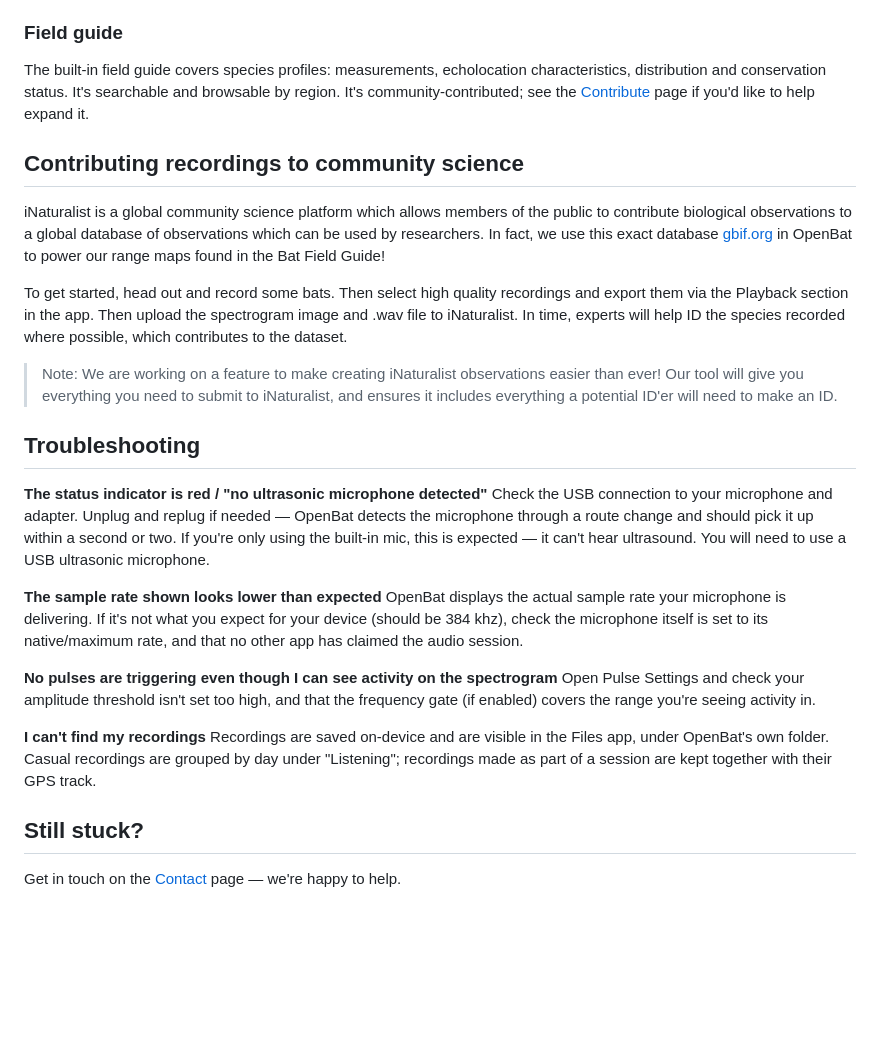
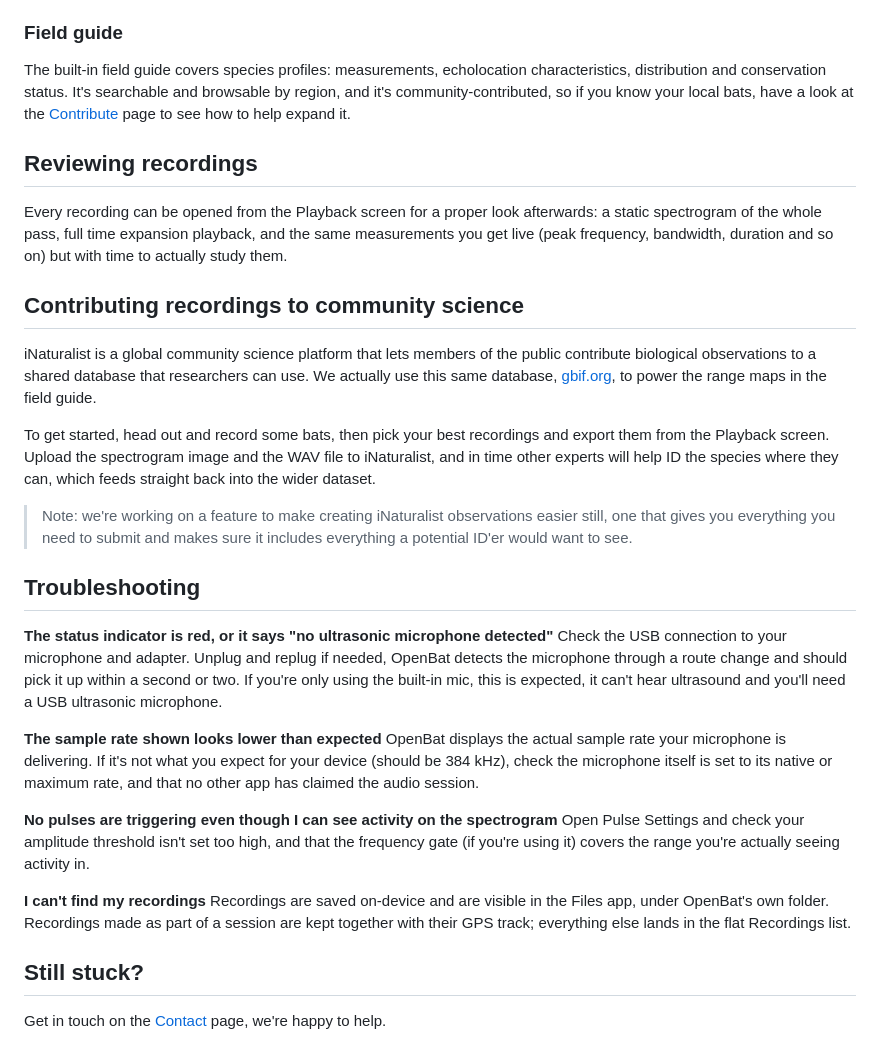
Before and after one commit to NiallxD/OpenBat-website, a Markdown page: 1.0 - Main Pages/Help.md, the part around one of its changes. Rendered like a GitHub page; blank space fills up the shorter version.

```diff
--- a/1.0 - Main Pages/Help.md
+++ b/1.0 - Main Pages/Help.md
@@ -66,30 +57,34 @@ Every suggestion comes with a confidence level. Some species are acoustically ve
 
 ### Field guide
 
-The built-in field guide covers species profiles: measurements, echolocation characteristics, distribution and conservation status. It's searchable and browsable by region. It's community-contributed; see the [Contribute](/contribute/) page if you'd like to help expand it.
+The built-in field guide covers species profiles: measurements, echolocation characteristics, distribution and conservation status. It's searchable and browsable by region, and it's community-contributed, so if you know your local bats, have a look at the [Contribute](/contribute/) page to see how to help expand it.
+
+## Reviewing recordings
+
+Every recording can be opened from the Playback screen for a proper look afterwards: a static spectrogram of the whole pass, full time expansion playback, and the same measurements you get live (peak frequency, bandwidth, duration and so on) but with time to actually study them.
 
 ## Contributing recordings to community science
 
-iNaturalist is a global community science platform which allows members of the public to contribute biological observations to a global database of observations which can be used by researchers. In fact, we use this exact database [gbif.org](https://www.gbif.org) in OpenBat to power our range maps found in the Bat Field Guide!
+iNaturalist is a global community science platform that lets members of the public contribute biological observations to a shared database that researchers can use. We actually use this same database, [gbif.org](https://www.gbif.org), to power the range maps in the field guide.
 
-To get started, head out and record some bats. Then select high quality recordings and export them via the Playback section in the app. Then upload the spectrogram image and .wav file to iNaturalist. In time, experts will help ID the species recorded where possible, which contributes to the dataset.
+To get started, head out and record some bats, then pick your best recordings and export them from the Playback screen. Upload the spectrogram image and the WAV file to iNaturalist, and in time other experts will help ID the species where they can, which feeds straight back into the wider dataset.
 
-> Note: We are working on a feature to make creating iNaturalist observations easier than ever! Our tool will give you everything you need to submit to iNaturalist, and ensures it includes everything a potential ID'er will need to make an ID.
+> Note: we're working on a feature to make creating iNaturalist observations easier still, one that gives you everything you need to submit and makes sure it includes everything a potential ID'er would want to see.
 
 ## Troubleshooting
 
-**The status indicator is red / "no ultrasonic microphone detected"**
-Check the USB connection to your microphone and adapter. Unplug and replug if needed — OpenBat detects the microphone through a route change and should pick it up within a second or two. If you're only using the built-in mic, this is expected — it can't hear ultrasound. You will need to use a USB ultrasonic microphone.
+**The status indicator is red, or it says "no ultrasonic microphone detected"**
+Check the USB connection to your microphone and adapter. Unplug and replug if needed, OpenBat detects the microphone through a route change and should pick it up within a second or two. If you're only using the built-in mic, this is expected, it can't hear ultrasound and you'll need a USB ultrasonic microphone.
 
 **The sample rate shown looks lower than expected**
-OpenBat displays the actual sample rate your microphone is delivering. If it's not what you expect for your device (should be 384 khz), check the microphone itself is set to its native/maximum rate, and that no other app has claimed the audio session.
+OpenBat displays the actual sample rate your microphone is delivering. If it's not what you expect for your device (should be 384 kHz), check the microphone itself is set to its native or maximum rate, and that no other app has claimed the audio session.
 
 **No pulses are triggering even though I can see activity on the spectrogram**
-Open Pulse Settings and check your amplitude threshold isn't set too high, and that the frequency gate (if enabled) covers the range you're seeing activity in.
+Open Pulse Settings and check your amplitude threshold isn't set too high, and that the frequency gate (if you're using it) covers the range you're actually seeing activity in.
 
 **I can't find my recordings**
-Recordings are saved on-device and are visible in the Files app, under OpenBat's own folder. Casual recordings are grouped by day under "Listening"; recordings made as part of a session are kept together with their GPS track.
+Recordings are saved on-device and are visible in the Files app, under OpenBat's own folder. Recordings made as part of a session are kept together with their GPS track; everything else lands in the flat Recordings list.
 
 ## Still stuck?
 
-Get in touch on the [Contact](/contact/) page — we're happy to help.
+Get in touch on the [Contact](/contact/) page, we're happy to help.
```
Also changed, not shown: other parts of 1.0 - Main Pages/Help.md (+27 -36 lines).
